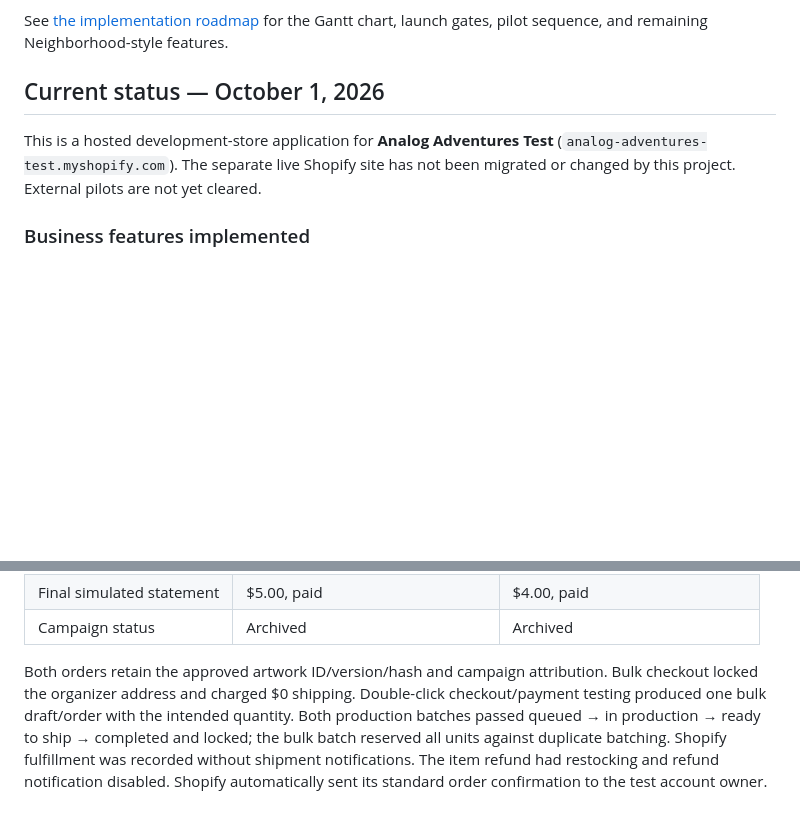
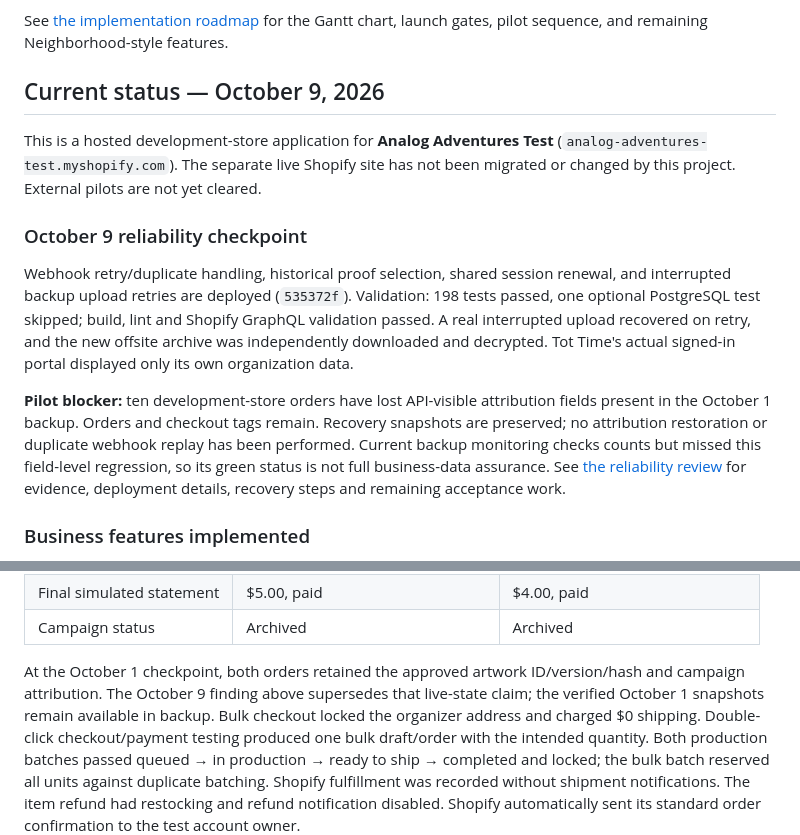
Before and after one commit to ANALOGGIT-624/analog-adventures-adv-brand-portal, a Markdown page: README.md, 2 parts joined by grey strips. GitHub-like rendering; blank space fills up the shorter version.

Commit message:
Document reliability deployment and missing attribution pilot blocker

```diff
--- a/README.md
+++ b/README.md
@@ -22,11 +22,28 @@ with client ID `8158f984f0ec6fed1e5f85b44a588777`.
 See [the implementation roadmap](docs/brand-portal-roadmap.md) for the Gantt
 chart, launch gates, pilot sequence, and remaining Neighborhood-style features.
 
-## Current status — October 1, 2026
+## Current status — October 9, 2026
 
 This is a hosted development-store application for **Analog Adventures Test**
 (`analog-adventures-test.myshopify.com`). The separate live Shopify site has not
 been migrated or changed by this project. External pilots are not yet cleared.
+
+### October 9 reliability checkpoint
+
+Webhook retry/duplicate handling, historical proof selection, shared session
+renewal, and interrupted backup upload retries are deployed (`535372f`).
+Validation: 198 tests passed, one optional PostgreSQL test skipped; build, lint
+and Shopify GraphQL validation passed. A real interrupted upload recovered on
+retry, and the new offsite archive was independently downloaded and decrypted.
+Tot Time's actual signed-in portal displayed only its own organization data.
+
+**Pilot blocker:** ten development-store orders have lost API-visible attribution
+fields present in the October 1 backup. Orders and checkout tags remain. Recovery
+snapshots are preserved; no attribution restoration or duplicate webhook replay
+has been performed. Current backup monitoring checks counts but missed this
+field-level regression, so its green status is not full business-data assurance.
+See [the reliability review](docs/reliability-review-20261009.md) for evidence,
+deployment details, recovery steps and remaining acceptance work.
 
 ### Business features implemented
 
@@ -138,7 +155,9 @@ shipment or organizer transfer was made. “Paid” below is a simulated portal
 | Final simulated statement | $5.00, paid | $4.00, paid |
 | Campaign status | Archived | Archived |
 
-Both orders retain the approved artwork ID/version/hash and campaign attribution.
+At the October 1 checkpoint, both orders retained the approved artwork ID/version/hash
+and campaign attribution. The October 9 finding above supersedes that live-state
+claim; the verified October 1 snapshots remain available in backup.
 Bulk checkout locked the organizer address and charged $0 shipping. Double-click
 checkout/payment testing produced one bulk draft/order with the intended quantity.
 Both production batches passed queued → in production → ready to ship → completed
```
Also changed, not shown: docs/reliability-review-20261009.md (+42 -5 lines).
